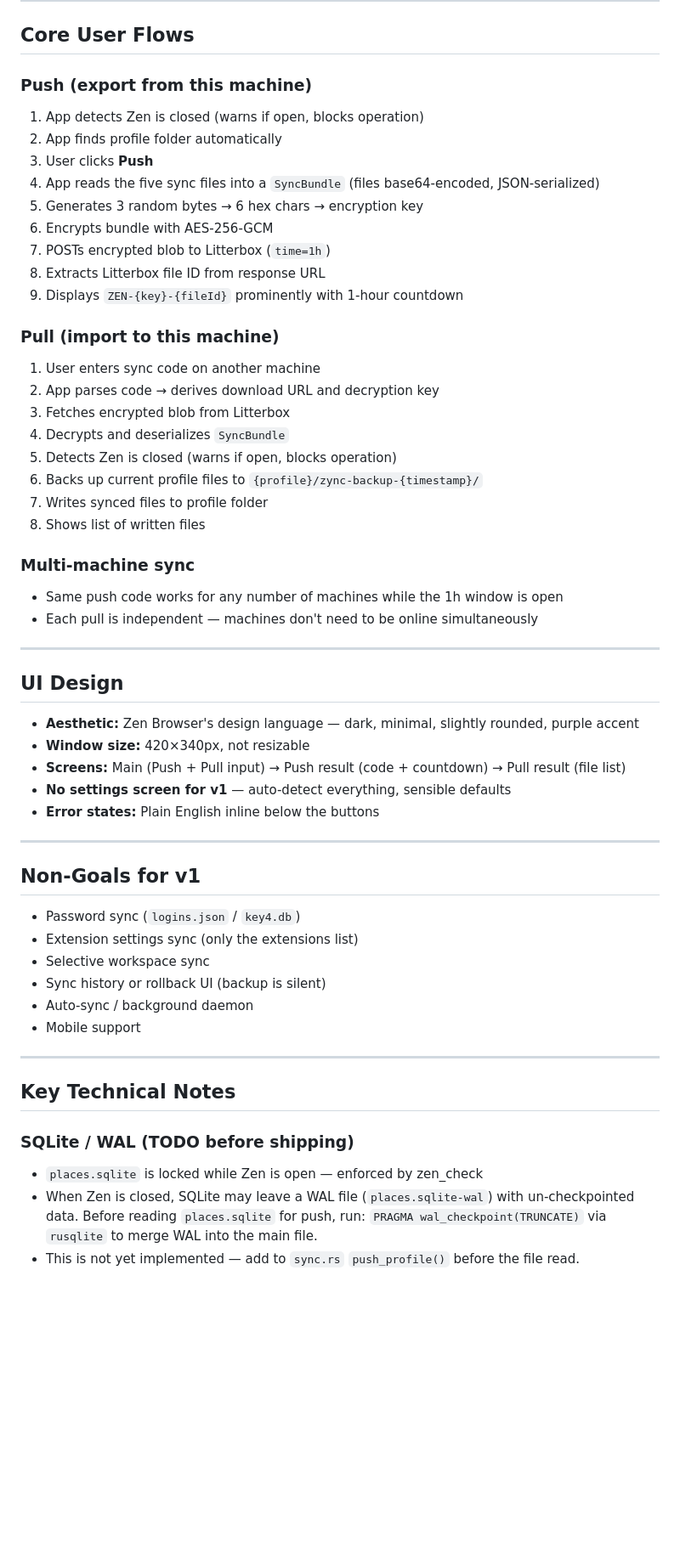
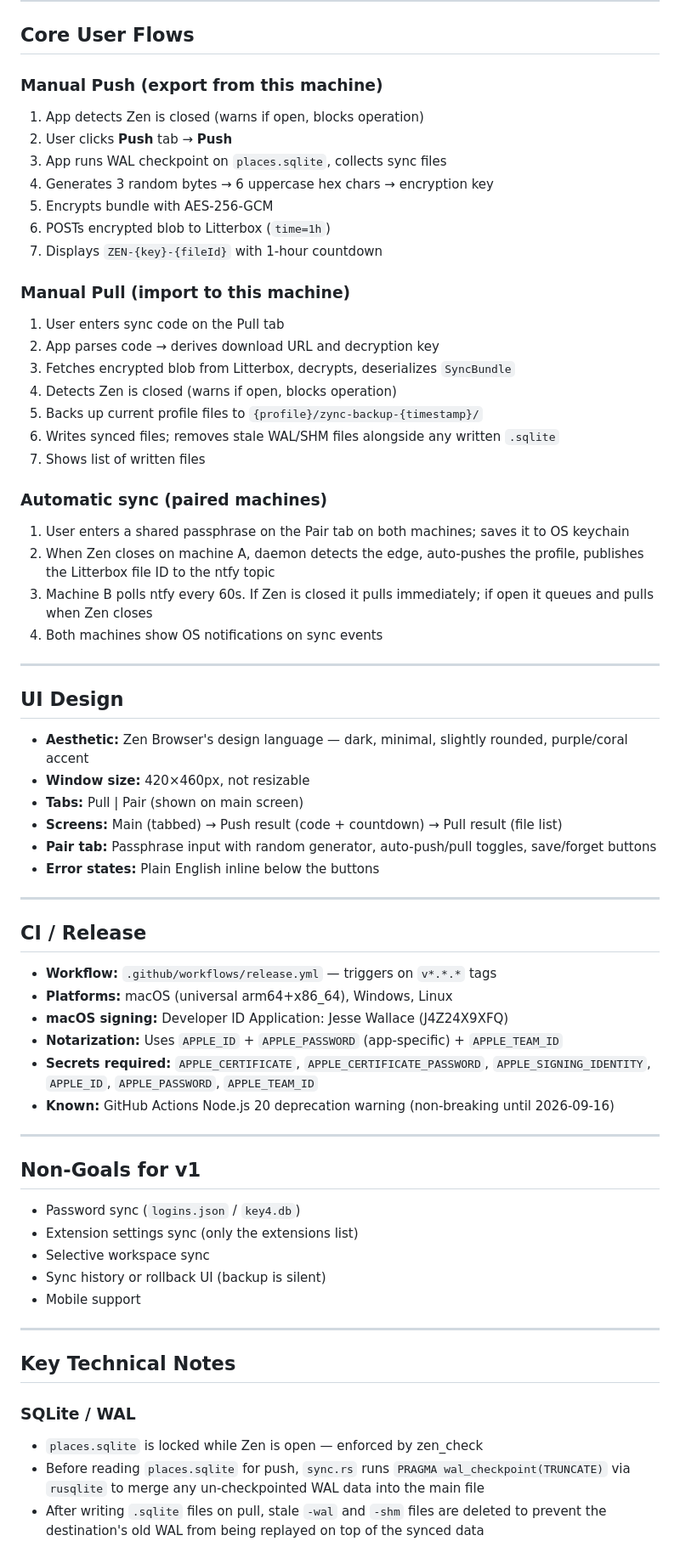
Before and after one commit to jessewallace/zync, a Markdown page: CLAUDE.md, the part around one of its changes. Shown at 85% size. GitHub-like rendering; blank space fills up the shorter version.

```diff
--- a/CLAUDE.md
+++ b/CLAUDE.md
@@ -110,40 +137,54 @@ NOT `{hash}.release` as older docs suggest. Detection matches any folder contain
 
 ## Core User Flows
 
-### Push (export from this machine)
+### Manual Push (export from this machine)
 1. App detects Zen is closed (warns if open, blocks operation)
-2. App finds profile folder automatically
-3. User clicks **Push**
-4. App reads the five sync files into a `SyncBundle` (files base64-encoded, JSON-serialized)
-5. Generates 3 random bytes → 6 hex chars → encryption key
-6. Encrypts bundle with AES-256-GCM
-7. POSTs encrypted blob to Litterbox (`time=1h`)
-8. Extracts Litterbox file ID from response URL
-9. Displays `ZEN-{key}-{fileId}` prominently with 1-hour countdown
+2. User clicks **Push** tab → **Push**
+3. App runs WAL checkpoint on `places.sqlite`, collects sync files
+4. Generates 3 random bytes → 6 uppercase hex chars → encryption key
+5. Encrypts bundle with AES-256-GCM
+6. POSTs encrypted blob to Litterbox (`time=1h`)
+7. Displays `ZEN-{key}-{fileId}` with 1-hour countdown
 
-### Pull (import to this machine)
-1. User enters sync code on another machine
+### Manual Pull (import to this machine)
+1. User enters sync code on the Pull tab
 2. App parses code → derives download URL and decryption key
-3. Fetches encrypted blob from Litterbox
-4. Decrypts and deserializes `SyncBundle`
-5. Detects Zen is closed (warns if open, blocks operation)
-6. Backs up current profile files to `{profile}/zync-backup-{timestamp}/`
-7. Writes synced files to profile folder
-8. Shows list of written files
+3. Fetches encrypted blob from Litterbox, decrypts, deserializes `SyncBundle`
+4. Detects Zen is closed (warns if open, blocks operation)
+5. Backs up current profile files to `{profile}/zync-backup-{timestamp}/`
+6. Writes synced files; removes stale WAL/SHM files alongside any written `.sqlite`
+7. Shows list of written files
 
-### Multi-machine sync
-- Same push code works for any number of machines while the 1h window is open
-- Each pull is independent — machines don't need to be online simultaneously
+### Automatic sync (paired machines)
+1. User enters a shared passphrase on the Pair tab on both machines; saves it to OS keychain
+2. When Zen closes on machine A, daemon detects the edge, auto-pushes the profile,
+   publishes the Litterbox file ID to the ntfy topic
+3. Machine B polls ntfy every 60s. If Zen is closed it pulls immediately; if open it
+   queues and pulls when Zen closes
+4. Both machines show OS notifications on sync events
 
 ---
 
 ## UI Design
 
-- **Aesthetic:** Zen Browser's design language — dark, minimal, slightly rounded, purple accent
-- **Window size:** 420×340px, not resizable
-- **Screens:** Main (Push + Pull input) → Push result (code + countdown) → Pull result (file list)
-- **No settings screen for v1** — auto-detect everything, sensible defaults
+- **Aesthetic:** Zen Browser's design language — dark, minimal, slightly rounded, purple/coral accent
+- **Window size:** 420×460px, not resizable
+- **Tabs:** Pull | Pair (shown on main screen)
+- **Screens:** Main (tabbed) → Push result (code + countdown) → Pull result (file list)
+- **Pair tab:** Passphrase input with random generator, auto-push/pull toggles, save/forget buttons
 - **Error states:** Plain English inline below the buttons
+
+---
+
+## CI / Release
+
+- **Workflow:** `.github/workflows/release.yml` — triggers on `v*.*.*` tags
+- **Platforms:** macOS (universal arm64+x86_64), Windows, Linux
+- **macOS signing:** Developer ID Application: Jesse Wallace (J4Z24X9XFQ)
+- **Notarization:** Uses `APPLE_ID` + `APPLE_PASSWORD` (app-specific) + `APPLE_TEAM_ID`
+- **Secrets required:** `APPLE_CERTIFICATE`, `APPLE_CERTIFICATE_PASSWORD`,
+  `APPLE_SIGNING_IDENTITY`, `APPLE_ID`, `APPLE_PASSWORD`, `APPLE_TEAM_ID`
+- **Known:** GitHub Actions Node.js 20 deprecation warning (non-breaking until 2026-09-16)
 
 ---
 
@@ -153,17 +194,16 @@ NOT `{hash}.release` as older docs suggest. Detection matches any folder contain
 - Extension settings sync (only the extensions list)
 - Selective workspace sync
 - Sync history or rollback UI (backup is silent)
-- Auto-sync / background daemon
 - Mobile support
 
 ---
 
 ## Key Technical Notes
 
-### SQLite / WAL (TODO before shipping)
+### SQLite / WAL
 - `places.sqlite` is locked while Zen is open — enforced by zen_check
-- When Zen is closed, SQLite may leave a WAL file (`places.sqlite-wal`) with un-checkpointed
-  data. Before reading `places.sqlite` for push, run:
-  `PRAGMA wal_checkpoint(TRUNCATE)` via `rusqlite` to merge WAL into the main file.
-- This is not yet implemented — add to `sync.rs` `push_profile()` before the file read.
+- Before reading `places.sqlite` for push, `sync.rs` runs `PRAGMA wal_checkpoint(TRUNCATE)`
+  via `rusqlite` to merge any un-checkpointed WAL data into the main file
+- After writing `.sqlite` files on pull, stale `-wal` and `-shm` files are deleted to prevent
+  the destination's old WAL from being replayed on top of the synced data
 
```
Also changed, not shown: other parts of CLAUDE.md (+71 -28 lines).
